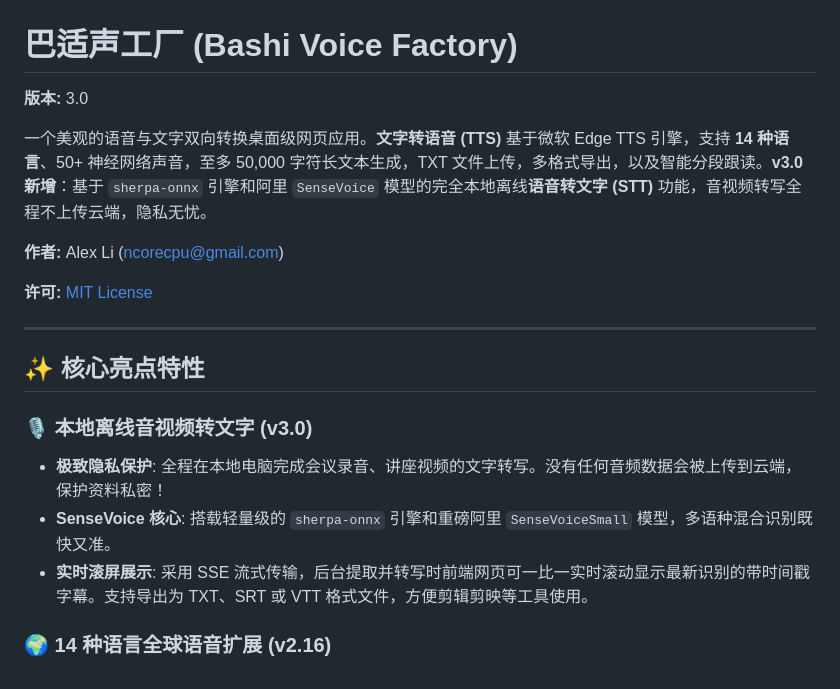
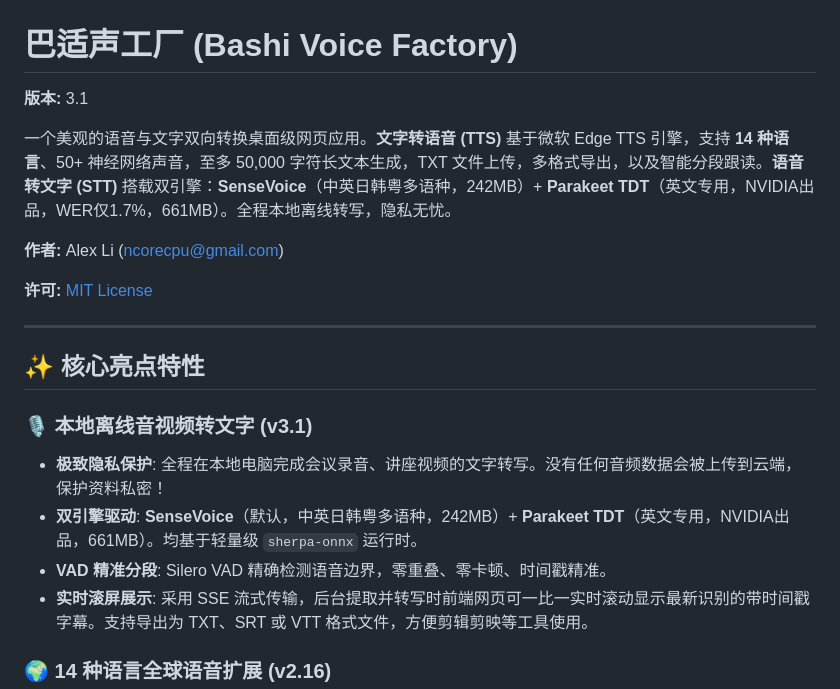
Before and after one commit to gtree965/bashi-voice-factory-turbo, a Markdown page: README_CN.md, the part around the change. Drawn GitHub-style.

```diff
--- a/README_CN.md
+++ b/README_CN.md
@@ -1,8 +1,8 @@
 # 巴适声工厂 (Bashi Voice Factory)
 
-**版本:** 3.0
+**版本:** 3.1
 
-一个美观的语音与文字双向转换桌面级网页应用。**文字转语音 (TTS)** 基于微软 Edge TTS 引擎，支持 **14 种语言**、50+ 神经网络声音，至多 50,000 字符长文本生成，TXT 文件上传，多格式导出，以及智能分段跟读。**v3.0 新增**：基于 `sherpa-onnx` 引擎和阿里 `SenseVoice` 模型的完全本地离线**语音转文字 (STT)** 功能，音视频转写全程不上传云端，隐私无忧。
+一个美观的语音与文字双向转换桌面级网页应用。**文字转语音 (TTS)** 基于微软 Edge TTS 引擎，支持 **14 种语言**、50+ 神经网络声音，至多 50,000 字符长文本生成，TXT 文件上传，多格式导出，以及智能分段跟读。**语音转文字 (STT)** 搭载双引擎：**SenseVoice**（中英日韩粤多语种，242MB）+ **Parakeet TDT**（英文专用，NVIDIA出品，WER仅1.7%，661MB）。全程本地离线转写，隐私无忧。
 
 **作者:** Alex Li (ncorecpu@gmail.com)
 
@@ -12,9 +12,10 @@
 
 ## ✨ 核心亮点特性
 
-### 🎙️ 本地离线音视频转文字 (v3.0)
+### 🎙️ 本地离线音视频转文字 (v3.1)
 - **极致隐私保护**: 全程在本地电脑完成会议录音、讲座视频的文字转写。没有任何音频数据会被上传到云端，保护资料私密！
-- **SenseVoice 核心**: 搭载轻量级的 `sherpa-onnx` 引擎和重磅阿里 `SenseVoiceSmall` 模型，多语种混合识别既快又准。
+- **双引擎驱动**: **SenseVoice**（默认，中英日韩粤多语种，242MB）+ **Parakeet TDT**（英文专用，NVIDIA出品，661MB）。均基于轻量级 `sherpa-onnx` 运行时。
+- **VAD 精准分段**: Silero VAD 精确检测语音边界，零重叠、零卡顿、时间戳精准。
 - **实时滚屏展示**: 采用 SSE 流式传输，后台提取并转写时前端网页可一比一实时滚动显示最新识别的带时间戳字幕。支持导出为 TXT、SRT 或 VTT 格式文件，方便剪辑剪映等工具使用。
 
 ### 🌍 14 种语言全球语音扩展 (v2.16)
```
Also changed, not shown: README.md (+6 -5 lines).
